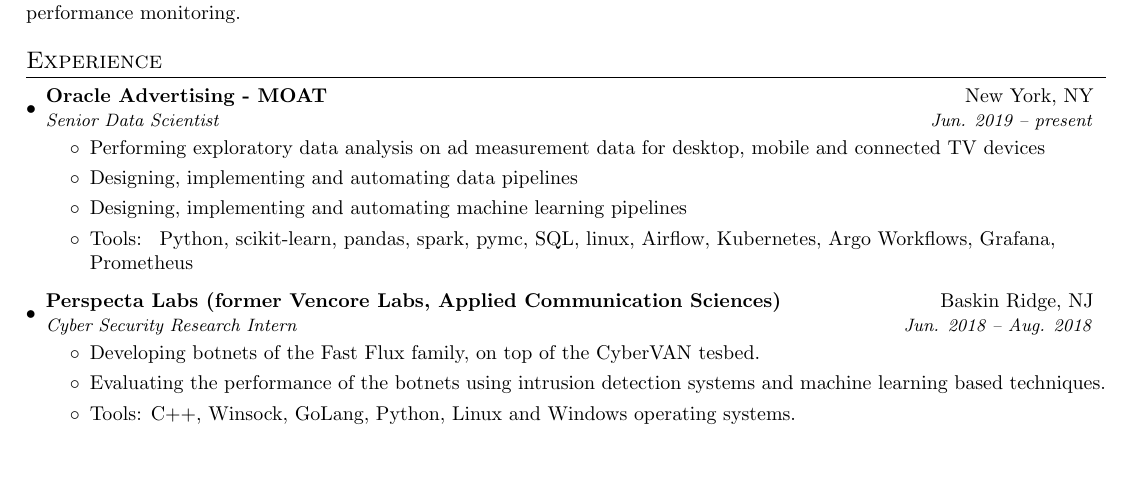
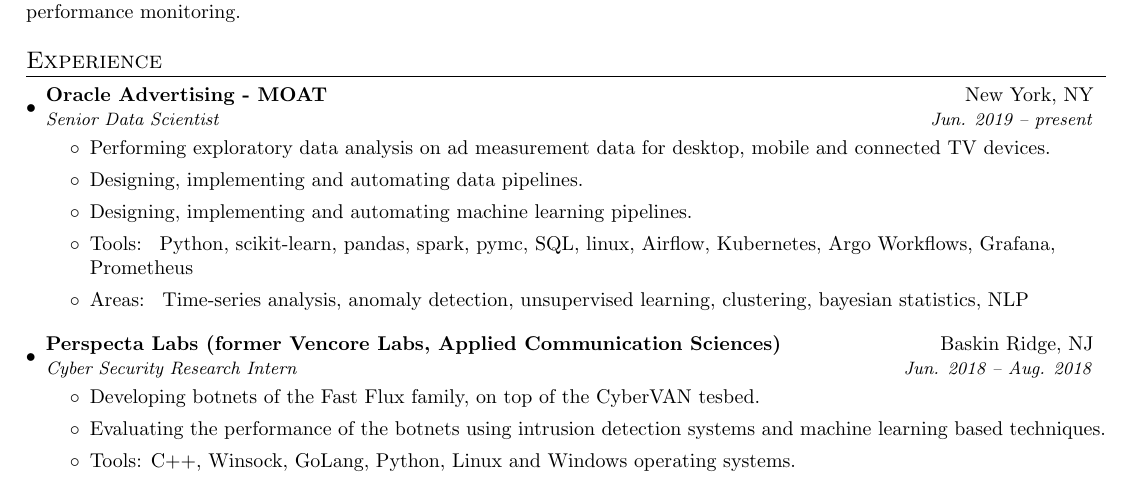
Before and after one commit to CMitropoulos/cmitropoulos.github.io, a LaTeX CV (assets/resume/ChristosMitropoulos - Resume.tex): part of page 1 of 2 before the commit and part of page 1 of 3 after it, cut so that both start at the same text, the shorter picture padded with empty space. Compiled offline with pdfLaTeX.

Commit message:
update resume

```diff
--- a/assets/resume/ChristosMitropoulos - Resume.tex
+++ b/assets/resume/ChristosMitropoulos - Resume.tex
@@ -83,10 +83,11 @@
       {Oracle Advertising - MOAT}{New York, NY}
       {Senior Data Scientist}{Jun. 2019 -- present}
       \begin{itemize}
-      		\item Performing exploratory data analysis on ad measurement data for desktop, mobile and connected TV devices
-      		\item Designing, implementing and automating data pipelines
-      		\item Designing, implementing and automating machine learning pipelines
+      		\item Performing exploratory data analysis on ad measurement data for desktop, mobile and connected TV devices.
+      		\item Designing, implementing and automating data pipelines.
+      		\item Designing, implementing and automating machine learning pipelines.
       		\item{Tools: } {Python, scikit-learn, pandas, spark, pymc, SQL, linux, Airflow, Kubernetes, Argo Workflows, Grafana, Prometheus}
+      		\item{Areas: } {Time-series analysis, anomaly detection, unsupervised learning, clustering, bayesian statistics, NLP}
       \end{itemize}
   	 \resumeSubheading
       {Perspecta Labs (former Vencore Labs, Applied Communication Sciences)}{Baskin Ridge, NJ}
```
Also changed, not shown: assets/resume/ChristosMitropoulos - Resume.tex (2 more changed lines), 1 other file.
